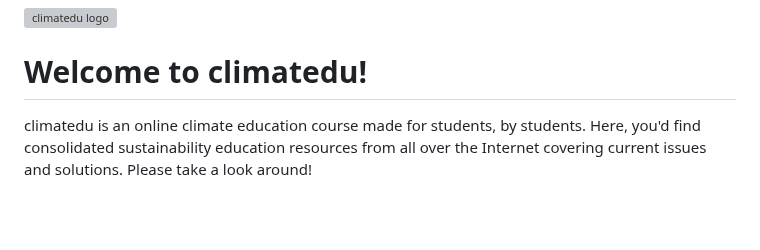
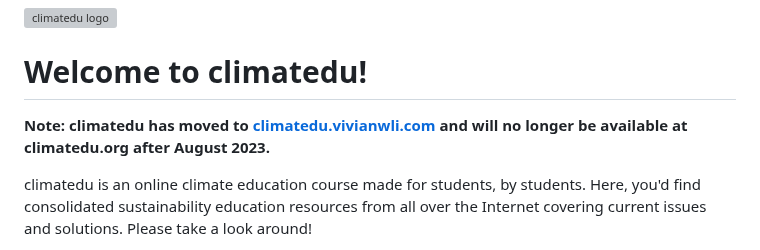
Before and after one commit to climatedu/climatedu, a Markdown page: data/course/course.md, the part around the change. Drawn GitHub-style; blank space fills up the shorter version; grey boxes are pictures that could not be loaded.

Commit message:
domain migration note

```diff
--- a/data/course/course.md
+++ b/data/course/course.md
@@ -14,6 +14,8 @@ sections:
 ![climatedu logo](./images/climatedu-header.png)
 
 # Welcome to climatedu!
+
+**Note: climatedu has moved to [climatedu.vivianwli.com](https://climatedu.vivianwli.com) and will no longer be available at climatedu.org after August 2023.**
 
 climatedu is an online climate education course made for students, by students. Here, you'd find consolidated sustainability education resources from all over the Internet covering current issues and solutions. Please take a look around!
 
```
